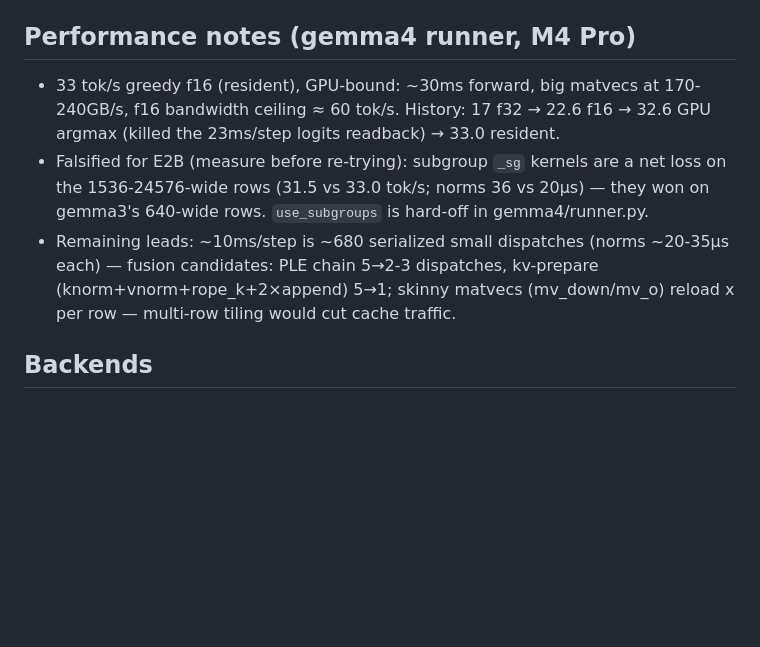
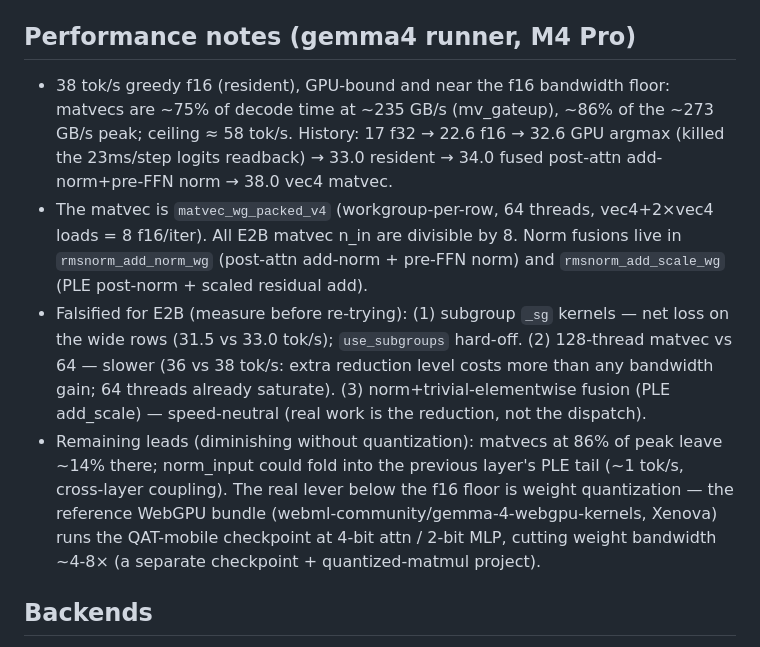
Before and after one commit to wakoan/slang, a Markdown page: CLAUDE.md, the part around the change. Rendered like a GitHub page; blank space fills up the shorter version.

Commit message:
docs: gemma4 perf notes — 38 tok/s, vec4 matvec, falsified 128-wide
Records the new baseline (38 tok/s, matvecs ~86% of M4 Pro bandwidth
peak, ceiling ~58) and three falsified theories (subgroups, 128-thread
matvec, norm+trivial-elementwise fusion). Notes weight quantization as
the real lever below the f16 floor, per the reference QAT-mobile bundle.

Co-Authored-By: Claude Opus 4.8 <noreply@anthropic.com>
Claude-Session: https://claude.ai/code/session_01HcnPkedsnqkoyJi2TXqCG1

```diff
--- a/CLAUDE.md
+++ b/CLAUDE.md
@@ -47,9 +47,10 @@ wgsl = translate(my_func)
 
 ## Performance notes (gemma4 runner, M4 Pro)
 
-- 33 tok/s greedy f16 (resident), GPU-bound: ~30ms forward, big matvecs at 170-240GB/s, f16 bandwidth ceiling ≈ 60 tok/s. History: 17 f32 → 22.6 f16 → 32.6 GPU argmax (killed the 23ms/step logits readback) → 33.0 resident.
-- Falsified for E2B (measure before re-trying): subgroup `_sg` kernels are a net loss on the 1536-24576-wide rows (31.5 vs 33.0 tok/s; norms 36 vs 20µs) — they won on gemma3's 640-wide rows. `use_subgroups` is hard-off in gemma4/runner.py.
-- Remaining leads: ~10ms/step is ~680 serialized small dispatches (norms ~20-35µs each) — fusion candidates: PLE chain 5→2-3 dispatches, kv-prepare (knorm+vnorm+rope_k+2×append) 5→1; skinny matvecs (mv_down/mv_o) reload x per row — multi-row tiling would cut cache traffic.
+- 38 tok/s greedy f16 (resident), GPU-bound and near the f16 bandwidth floor: matvecs are ~75% of decode time at ~235 GB/s (mv_gateup), ~86% of the ~273 GB/s peak; ceiling ≈ 58 tok/s. History: 17 f32 → 22.6 f16 → 32.6 GPU argmax (killed the 23ms/step logits readback) → 33.0 resident → 34.0 fused post-attn add-norm+pre-FFN norm → 38.0 vec4 matvec.
+- The matvec is `matvec_wg_packed_v4` (workgroup-per-row, 64 threads, vec4<u32>+2×vec4<f32> loads = 8 f16/iter). All E2B matvec n_in are divisible by 8. Norm fusions live in `rmsnorm_add_norm_wg` (post-attn add-norm + pre-FFN norm) and `rmsnorm_add_scale_wg` (PLE post-norm + scaled residual add).
+- Falsified for E2B (measure before re-trying): (1) subgroup `_sg` kernels — net loss on the wide rows (31.5 vs 33.0 tok/s); `use_subgroups` hard-off. (2) 128-thread matvec vs 64 — slower (36 vs 38 tok/s: extra reduction level costs more than any bandwidth gain; 64 threads already saturate). (3) norm+trivial-elementwise fusion (PLE add_scale) — speed-neutral (real work is the reduction, not the dispatch).
+- Remaining leads (diminishing without quantization): matvecs at 86% of peak leave ~14% there; norm_input could fold into the previous layer's PLE tail (~1 tok/s, cross-layer coupling). The real lever below the f16 floor is weight quantization — the reference WebGPU bundle (webml-community/gemma-4-webgpu-kernels, Xenova) runs the QAT-mobile checkpoint at 4-bit attn / 2-bit MLP, cutting weight bandwidth ~4-8× (a separate checkpoint + quantized-matmul project).
 
 ## Backends
 
```
